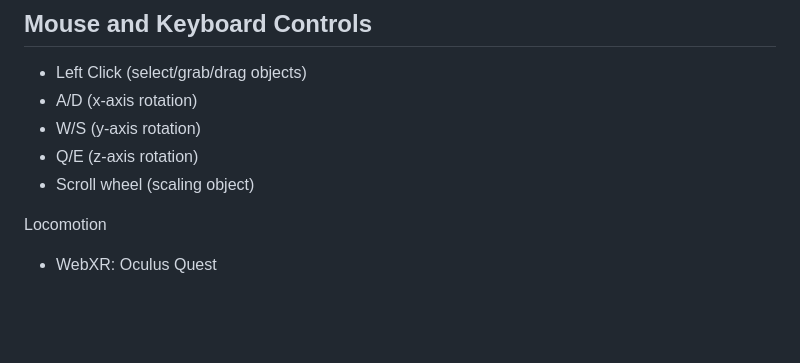
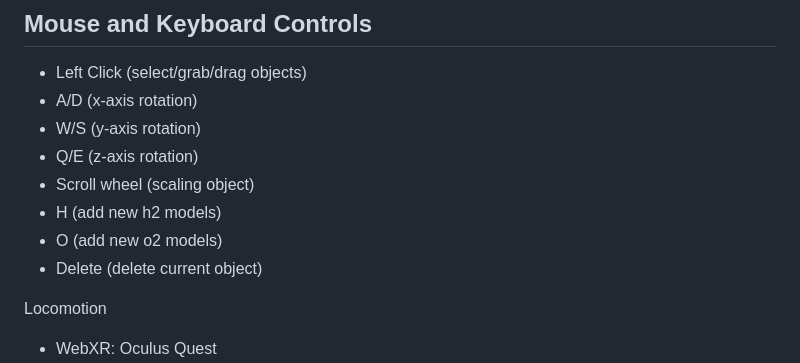
Before and after one commit to shumeiiSM/CSD3120_IPA1_2002778, a Markdown page: README.md, the part around the change. Rendered like a GitHub page; blank space fills up the shorter version.

```diff
--- a/README.md
+++ b/README.md
@@ -40,6 +40,9 @@ https://github.com/shumeiiSM/CSD3120_IPA1_2002778/blob/main/xrauthor-uploads/ass
 - W/S (y-axis rotation)
 - Q/E (z-axis rotation)
 - Scroll wheel (scaling object)
+- H (add new h2 models)
+- O (add new o2 models)
+- Delete (delete current object)
 
 Locomotion
 - WebXR: Oculus Quest
```
